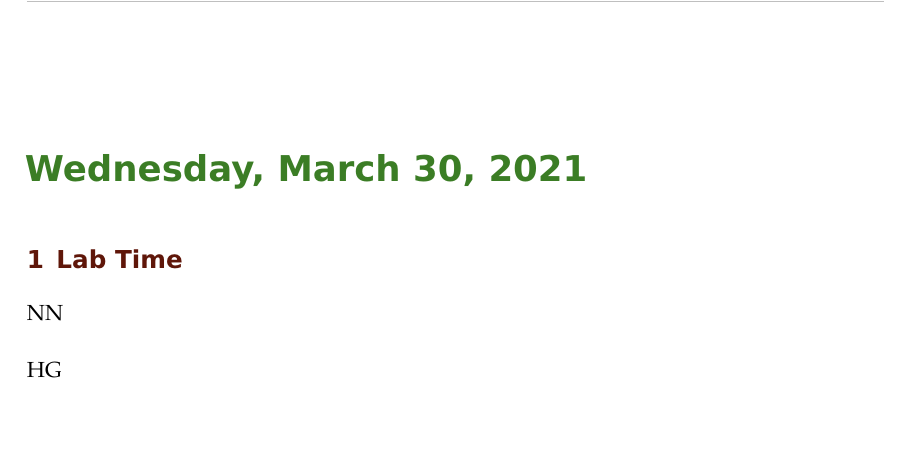
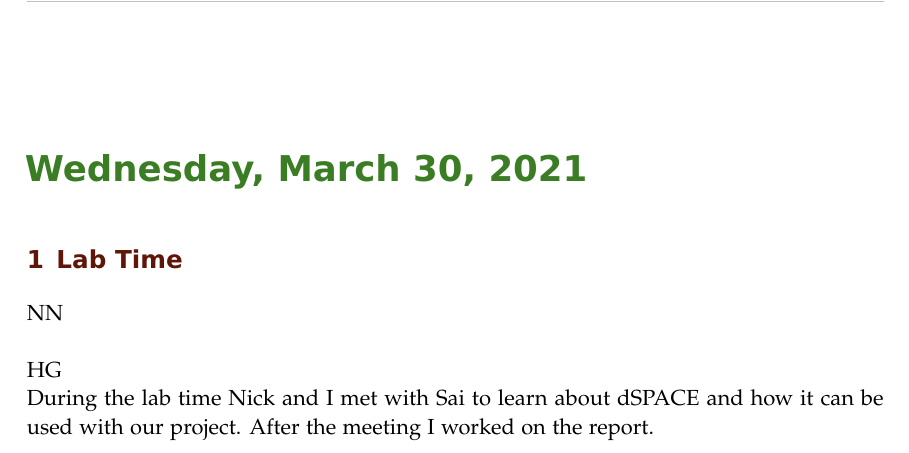
Before and after one commit to ECE-BU-Miah/seniorProj2-2021-22-Docs, a LaTeX book (labNotebook.tex): part of page 55 of 56, cut so that both start at the same text, the shorter picture padded with empty space. Compiled offline with pdfLaTeX.

Commit message:
Update labNotebook.tex
I added an entry for last Wednesday's lab.

```diff
--- a/labNotebook.tex
+++ b/labNotebook.tex
@@ -709,6 +709,7 @@ NN\\
 
 
 HG\\
+During the lab time Nick and I met with Sai to learn about dSPACE and how it can be used with our project. After the meeting I worked on the report.
 
 %--------------------------------------------------------------------------------------------
 
```
